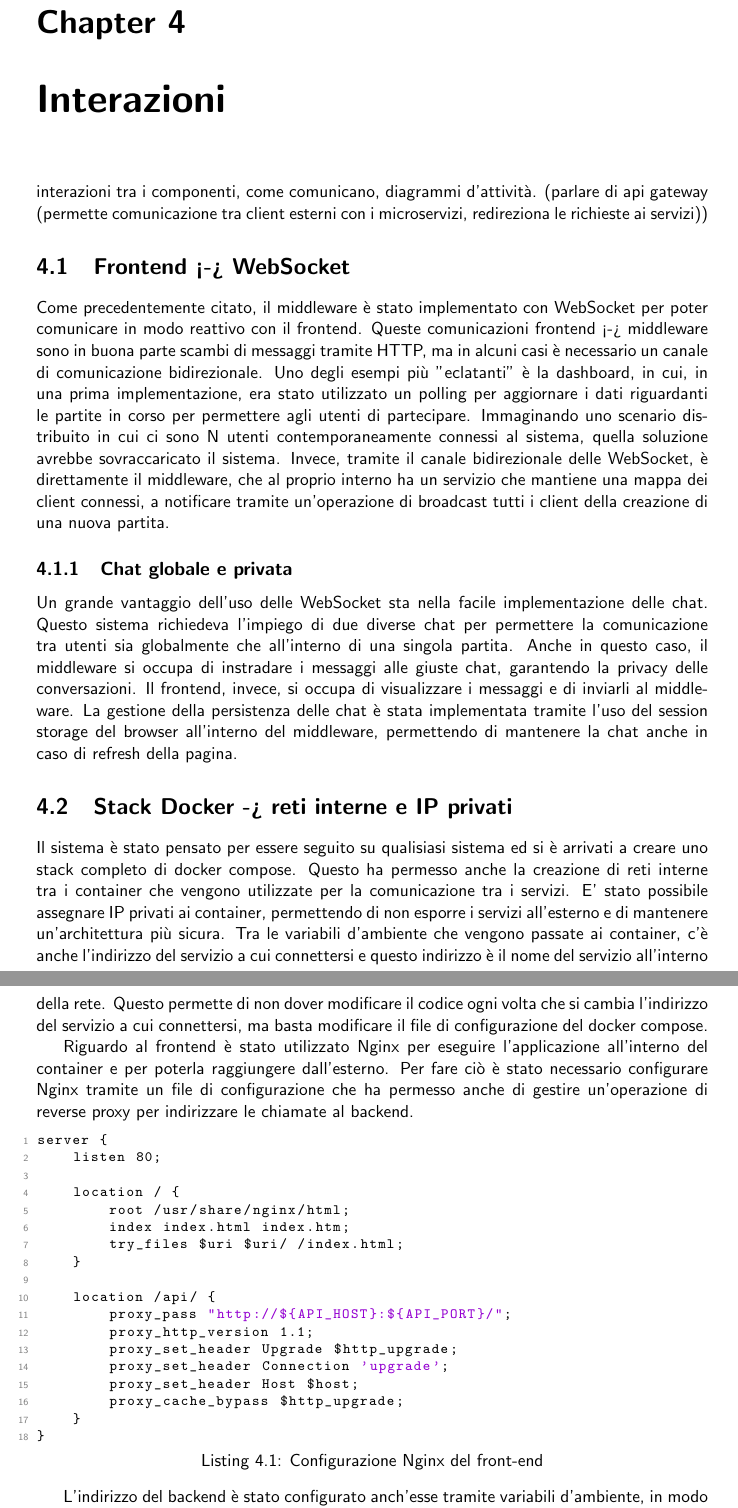
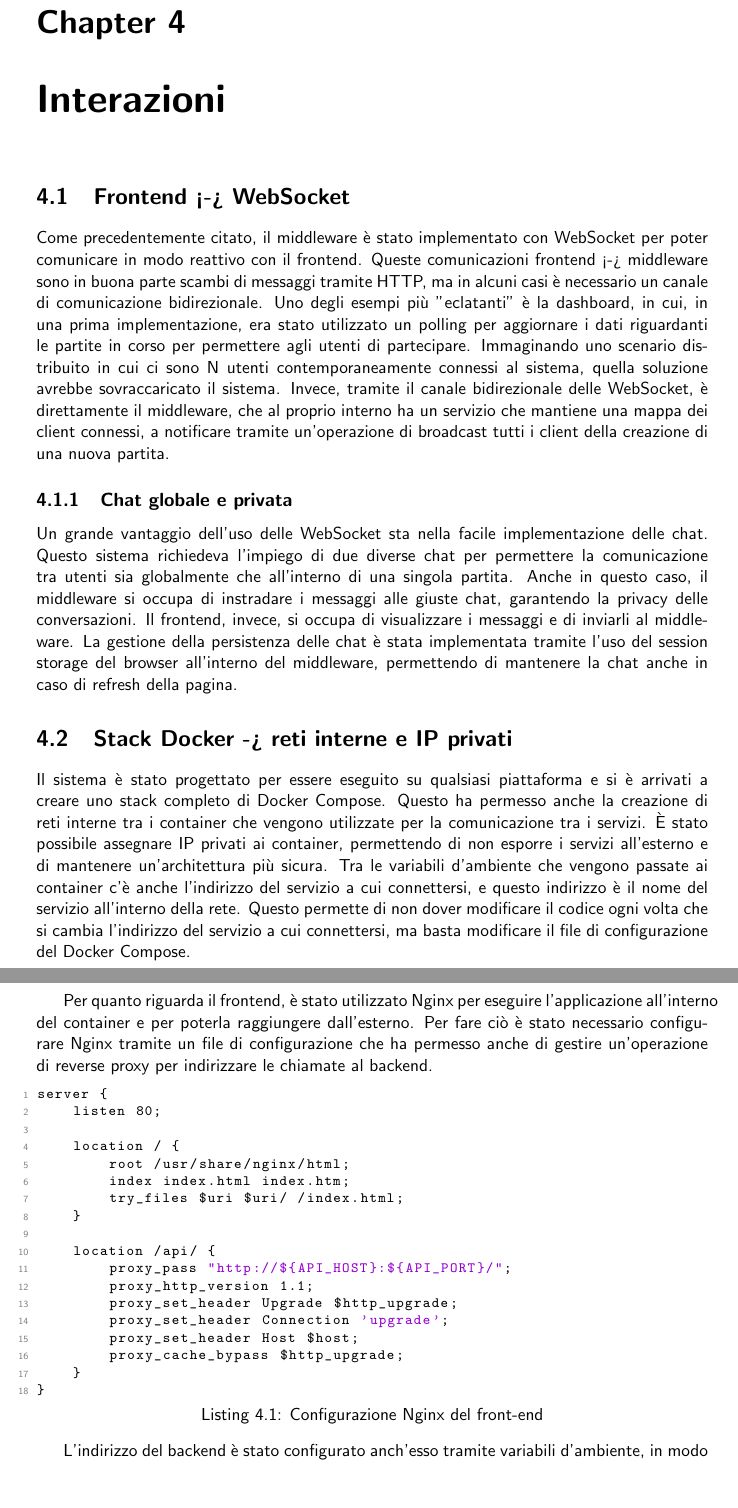
Before and after one commit to mega2799/DS-FinalReport-MaraffaOnline, a LaTeX thesis (report/main.tex, which reads report/chapters/interazioni.tex): two parts of pages 18 and 19 of 29, joined at a grey line, cut so that both start at the same text, the shorter picture padded with empty space. Compiled offline with pdfLaTeX.

Commit message:
interazione

```diff
--- a/report/chapters/interazioni.tex
+++ b/report/chapters/interazioni.tex
@@ -1,8 +1,8 @@
 \chapter{Interazioni}
 \label{ch:interazioni} % This how you label a chapter and the key (e.g., ch:into) will be used to refer this chapter ``Introduction'' later in the report.
 % the key ``ch:into'' can be used with command \ref{ch:intor} to refere this Chapter.
-interazioni tra i componenti, come comunicano, diagrammi d'attività.
-(parlare di api gateway (permette comunicazione tra client esterni con i microservizi, redireziona le richieste ai servizi))
+% interazioni tra i componenti, come comunicano, diagrammi d'attività.
+% (parlare di api gateway (permette comunicazione tra client esterni con i microservizi, redireziona le richieste ai servizi))
 
 \section{Frontend <-> WebSocket}
 
@@ -15,13 +15,9 @@ Anche in questo caso, il middleware si occupa di instradare i messaggi alle gius
 
 \section{Stack Docker -> reti interne e IP privati}
 
-Il sistema è stato pensato per essere seguito su qualisiasi sistema  ed   si  è arrivati a creare uno stack completo di docker compose. Questo ha permesso anche la creazione di reti interne tra i container che
-vengono utilizzate per la comunicazione tra i servizi. E' stato possibile assegnare IP privati ai container, permettendo di non esporre i servizi all'esterno e di mantenere un'architettura più sicura. Tra le
-variabili d'ambiente che vengono passate ai container, c'è anche l'indirizzo del servizio a cui connettersi e questo indirizzo è il nome del servizio all'interno della rete. Questo permette di non dover
-modificare il codice ogni volta che si cambia l'indirizzo del servizio a cui connettersi, ma basta modificare il file di configurazione del docker compose.
+Il sistema è stato progettato per essere eseguito su qualsiasi piattaforma e si è arrivati a creare uno stack completo di Docker Compose. Questo ha permesso anche la creazione di reti interne tra i container che vengono utilizzate per la comunicazione tra i servizi. È stato possibile assegnare IP privati ai container, permettendo di non esporre i servizi all'esterno e di mantenere un'architettura più sicura. Tra le variabili d'ambiente che vengono passate ai container c'è anche l'indirizzo del servizio a cui connettersi, e questo indirizzo è il nome del servizio all'interno della rete. Questo permette di non dover modificare il codice ogni volta che si cambia l'indirizzo del servizio a cui connettersi, ma basta modificare il file di configurazione del Docker Compose.
 
-Riguardo al frontend è stato utilizzato Nginx per eseguire l'applicazione all'interno del container e per poterla raggiungere dall'esterno.
-Per fare ciò è stato necessario configurare Nginx tramite un file di configurazione che ha permesso anche di gestire un'operazione di reverse proxy per indirizzare le chiamate al backend.
+Per quanto riguarda il frontend, è stato utilizzato Nginx per eseguire l'applicazione all'interno del container e per poterla raggiungere dall'esterno. Per fare ciò è stato necessario configurare Nginx tramite un file di configurazione che ha permesso anche di gestire un'operazione di reverse proxy per indirizzare le chiamate al backend.
 
 \begin{lstlisting}[language=Python, caption={Configurazione Nginx del front-end}, label=list:nginx_frontend]
 server {
@@ -44,8 +40,7 @@ server {
 }
 \end{lstlisting}
 
-L'indirizzo del backend è stato configurato anch'esse tramite variabili d'ambiente, in modo da poterlo cambiare facilmente in base all'ambiente in cui si trova il container, e queste variabili vengono sostituite a seconda dell'ambiente di deploy in cui l'applicativo Angular viene eseguito.
-
+L'indirizzo del backend è stato configurato anch'esso tramite variabili d'ambiente, in modo da poterlo cambiare facilmente in base all'ambiente in cui si trova il container, e queste variabili vengono sostituite a seconda dell'ambiente di deploy in cui l'applicativo Angular viene eseguito.
 
 % %%%%%%%%%%%%%%%%%%%%%%%%%%%%%%%%%%%%%%%%%%%%%%%%%%%%%%%%%%%%%%%%%%%%%%%%%%%%%%%%%%%
 % \section{Problem statement}
```
